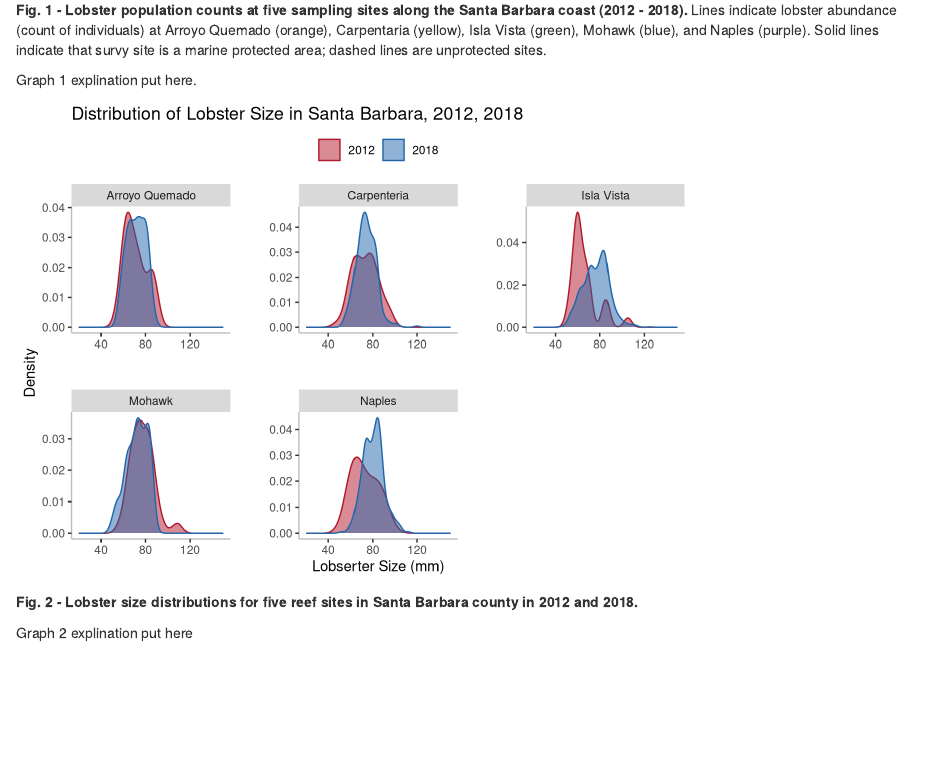
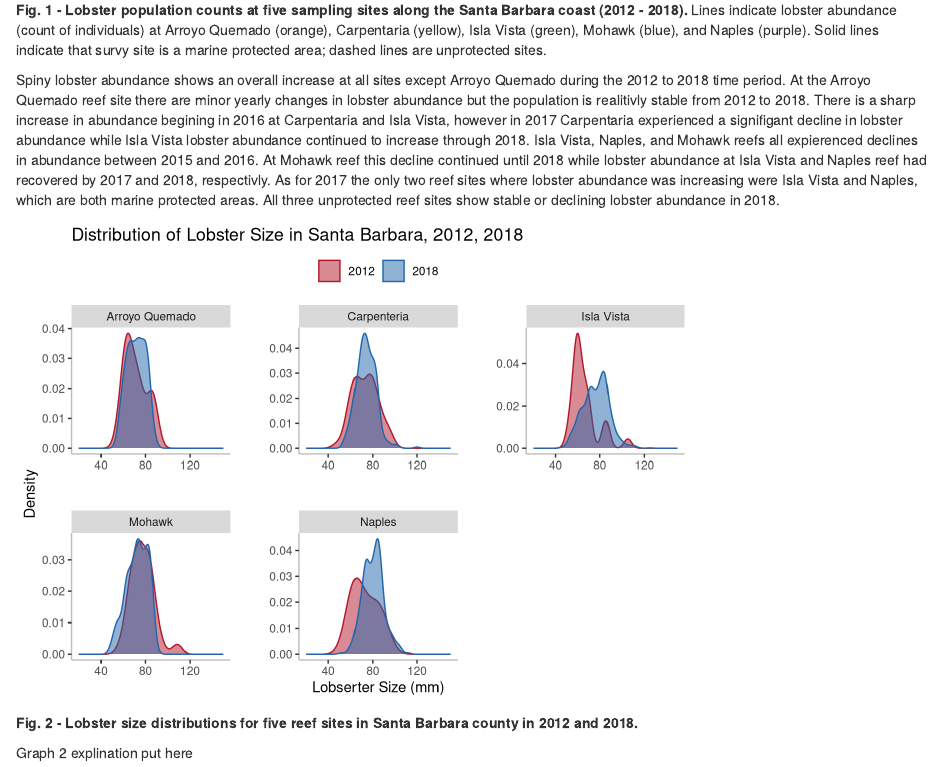
Before and after one commit to yanipohl/ESM-206-Assignment-4, an R Markdown document (assign_4_markdown.Rmd): the page in a window 1100 px wide, from 790 px down. Rendered offline with R 4.5, knitr and Pandoc, with nearby package versions; some code elsewhere in the file could not run offline; column names are cleaned by a stand-in for the janitor package.

Commit message:
Added explination of results for A.

````diff
--- a/assign_4_markdown.Rmd
+++ b/assign_4_markdown.Rmd
@@ -79,7 +79,7 @@ ggplot(lobster_yr, aes(x = year, y = count, color = site)) +
 ```
 **Fig. 1 - Lobster population counts at five sampling sites along the Santa Barbara coast (2012 - 2018).**  Lines indicate lobster abundance (count of individuals) at Arroyo Quemado (orange), Carpentaria (yellow), Isla Vista (green), Mohawk (blue), and Naples (purple). Solid lines indicate that survy site is a marine protected area; dashed lines are unprotected sites.
 
-Graph 1 explination put here.
+Spiny lobster abundance shows an overall increase at all sites except Arroyo Quemado during the 2012 to 2018 time period. At the Arroyo Quemado reef site there are minor yearly changes in lobster abundance but the population is realitivly stable from 2012 to 2018. There is a sharp increase in abundance begining in 2016 at Carpentaria and Isla Vista, however in 2017 Carpentaria experienced a signifigant decline in lobster abundance while Isla Vista lobster abundance continued to increase through 2018.  Isla Vista, Naples, and Mohawk reefs all expierenced declines in abundance between 2015 and 2016. At Mohawk reef this decline continued until 2018 while lobster abundance at Isla Vista and Naples reef had recovered by 2017 and 2018, respectivly. As for 2017 the only two reef sites where lobster abundance was increasing were Isla Vista and Naples, which are both marine protected areas. All three unprotected reef sites show stable or declining lobster abundance in 2018.
 
 
 
````
Also changed, not shown: assign_4_markdown.html.
